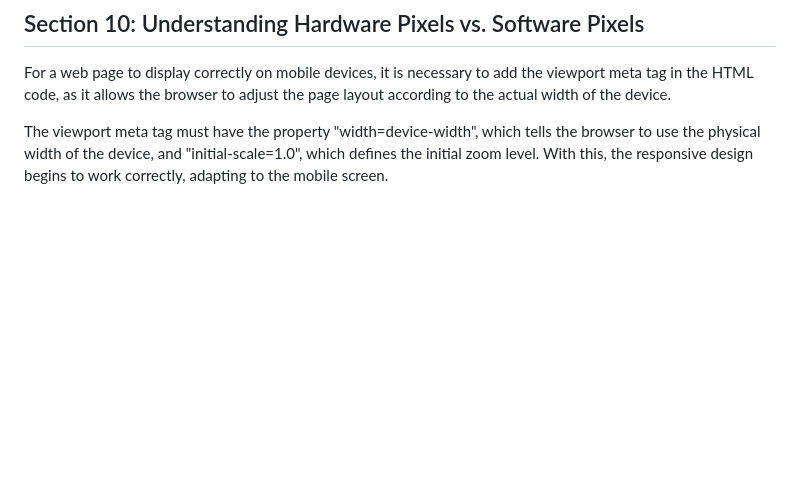
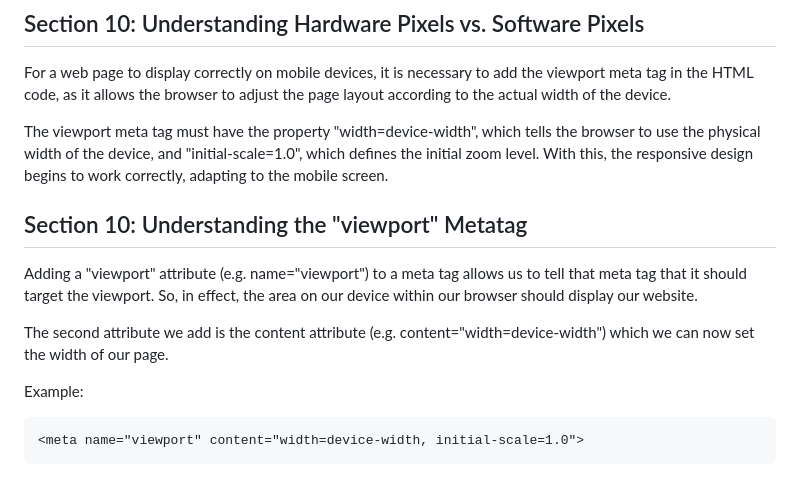
Before and after one commit to fpvilela/css-complete-guide, a Markdown page: README.md, the part around the change. Drawn GitHub-style; blank space fills up the shorter version.

Commit message:
section 10: understanding the "viewport" metatag

````diff
--- a/README.md
+++ b/README.md
@@ -349,3 +349,14 @@ Using the .classList object provides some helper methods, such as checking if it
 For a web page to display correctly on mobile devices, it is necessary to add the viewport meta tag in the HTML code, as it allows the browser to adjust the page layout according to the actual width of the device.
 
 The viewport meta tag must have the property "width=device-width", which tells the browser to use the physical width of the device, and "initial-scale=1.0", which defines the initial zoom level. With this, the responsive design begins to work correctly, adapting to the mobile screen.
+
+## Section 10: Understanding the "viewport" Metatag
+
+Adding a "viewport" attribute (e.g. name="viewport") to a meta tag allows us to tell that meta tag that it should target the viewport. So, in effect, the area on our device within our browser should display our website.
+
+The second attribute we add is the content attribute (e.g. content="width=device-width") which we can now set the width of our page.
+
+Example:
+```HTML
+<meta name="viewport" content="width=device-width, initial-scale=1.0">
+```
````
